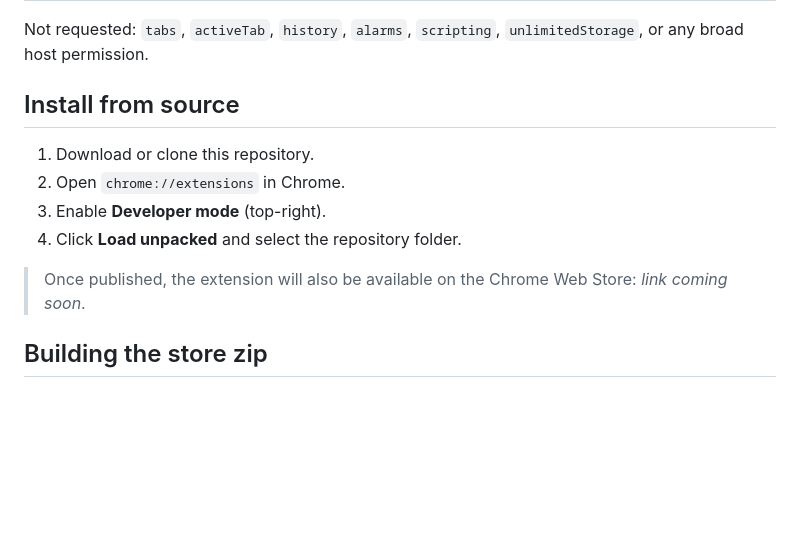
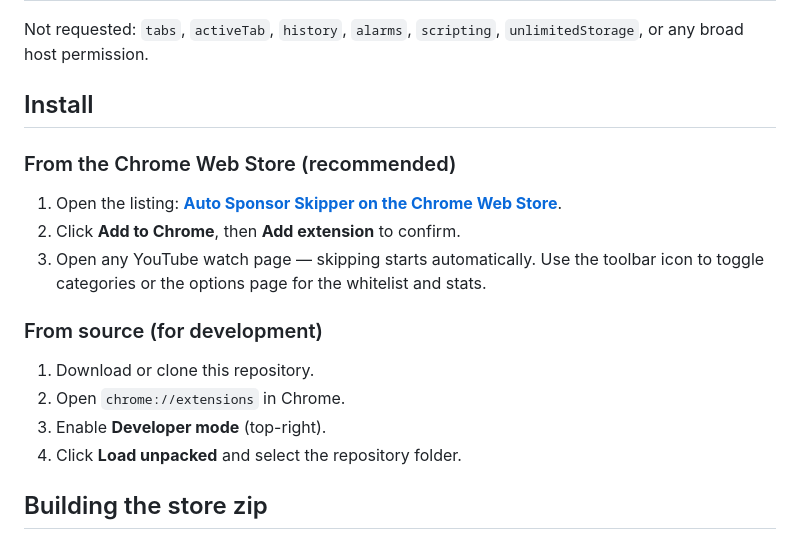
Before and after one commit to kirillDevPro/auto-sponsor-skipper, a Markdown page: README.md, the part around one of its changes. Drawn GitHub-style; blank space fills up the shorter version.

Commit message:
docs(readme): add Chrome Web Store install link and badge

```diff
--- a/README.md
+++ b/README.md
@@ -45,13 +46,17 @@ No remote code is loaded or executed — the service worker fetches JSON **data*
 
 Not requested: `tabs`, `activeTab`, `history`, `alarms`, `scripting`, `unlimitedStorage`, or any broad host permission.
 
-## Install from source
+## Install
+### From the Chrome Web Store (recommended)
+1. Open the listing: **[Auto Sponsor Skipper on the Chrome Web Store](https://chromewebstore.google.com/detail/auto-sponsor-skipper/nlneheilnhkcgepoepjjlcfedngaapce)**.
+2. Click **Add to Chrome**, then **Add extension** to confirm.
+3. Open any YouTube watch page — skipping starts automatically. Use the toolbar icon to toggle categories or the options page for the whitelist and stats.
+
+### From source (for development)
 1. Download or clone this repository.
 2. Open `chrome://extensions` in Chrome.
 3. Enable **Developer mode** (top-right).
 4. Click **Load unpacked** and select the repository folder.
-
-> Once published, the extension will also be available on the Chrome Web Store: _link coming soon_.
 
 ## Building the store zip
 There is no build step. The upload package is produced straight from a committed tree with `git archive`, which honors the `export-ignore` rules in `.gitattributes` so development files never ship:
```
Also changed, not shown: other parts of README.md (+2 -1 lines).
